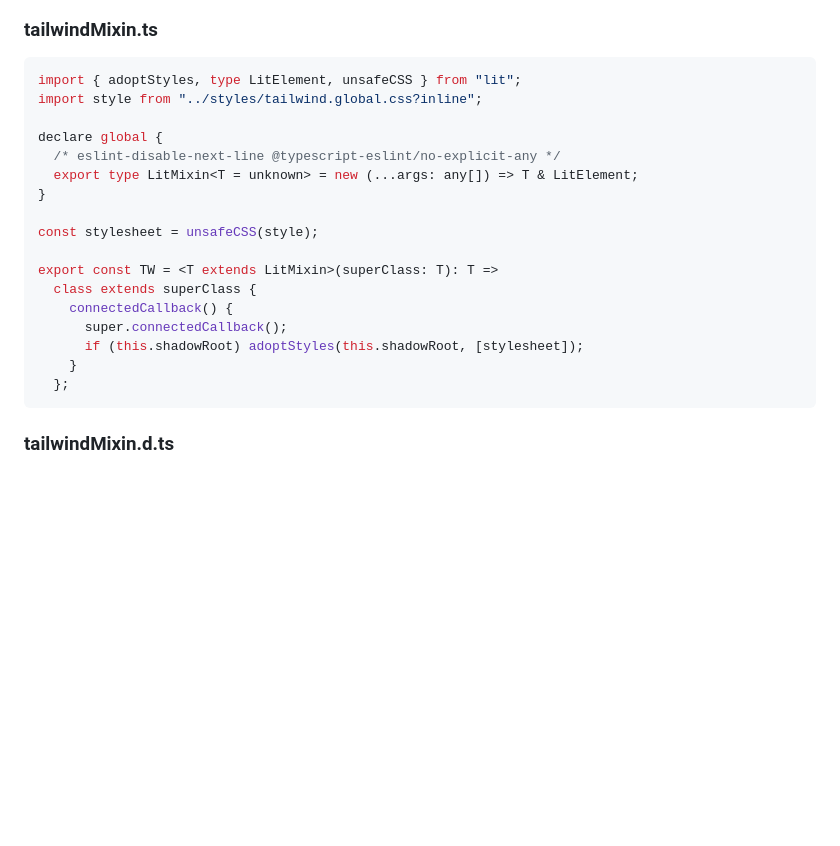
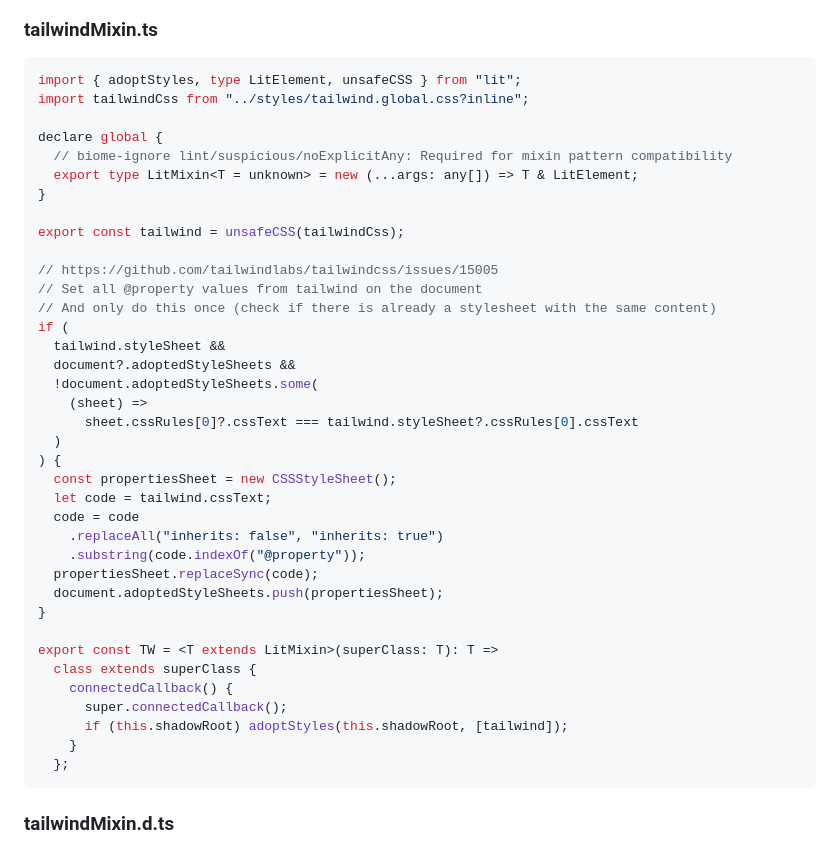
Before and after one commit to lloydrichards/base_lit-with-tailwind, a Markdown page: README.md, the part around the change printed below. Rendered like a GitHub page; blank space fills up the shorter version.

````diff
--- a/README.md
+++ b/README.md
@@ -259,20 +259,40 @@ add a new file `tailwind.global.css`.
 
 ```typescript
 import { adoptStyles, type LitElement, unsafeCSS } from "lit";
-import style from "../styles/tailwind.global.css?inline";
+import tailwindCss from "../styles/tailwind.global.css?inline";
 
 declare global {
-  /* eslint-disable-next-line @typescript-eslint/no-explicit-any */
+  // biome-ignore lint/suspicious/noExplicitAny: Required for mixin pattern compatibility
   export type LitMixin<T = unknown> = new (...args: any[]) => T & LitElement;
 }
 
-const stylesheet = unsafeCSS(style);
+export const tailwind = unsafeCSS(tailwindCss);
+
+// https://github.com/tailwindlabs/tailwindcss/issues/15005
+// Set all @property values from tailwind on the document
+// And only do this once (check if there is already a stylesheet with the same content)
+if (
+  tailwind.styleSheet &&
+  document?.adoptedStyleSheets &&
+  !document.adoptedStyleSheets.some(
+    (sheet) =>
+      sheet.cssRules[0]?.cssText === tailwind.styleSheet?.cssRules[0].cssText
+  )
+) {
+  const propertiesSheet = new CSSStyleSheet();
+  let code = tailwind.cssText;
+  code = code
+    .replaceAll("inherits: false", "inherits: true")
+    .substring(code.indexOf("@property"));
+  propertiesSheet.replaceSync(code);
+  document.adoptedStyleSheets.push(propertiesSheet);
+}
 
 export const TW = <T extends LitMixin>(superClass: T): T =>
   class extends superClass {
     connectedCallback() {
       super.connectedCallback();
-      if (this.shadowRoot) adoptStyles(this.shadowRoot, [stylesheet]);
+      if (this.shadowRoot) adoptStyles(this.shadowRoot, [tailwind]);
     }
   };
 ```
````
Also changed, not shown: other parts of README.md (+88 -24 lines).
